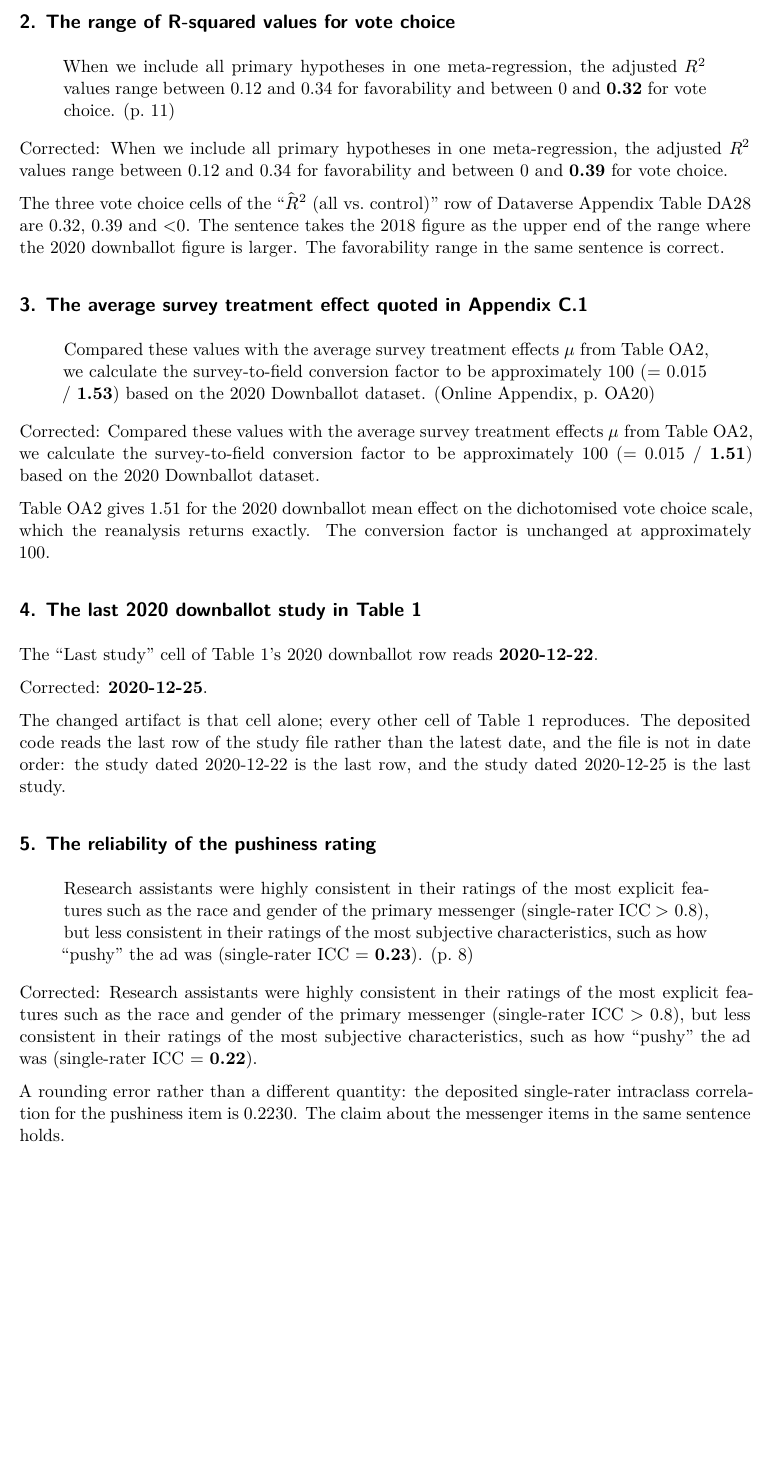
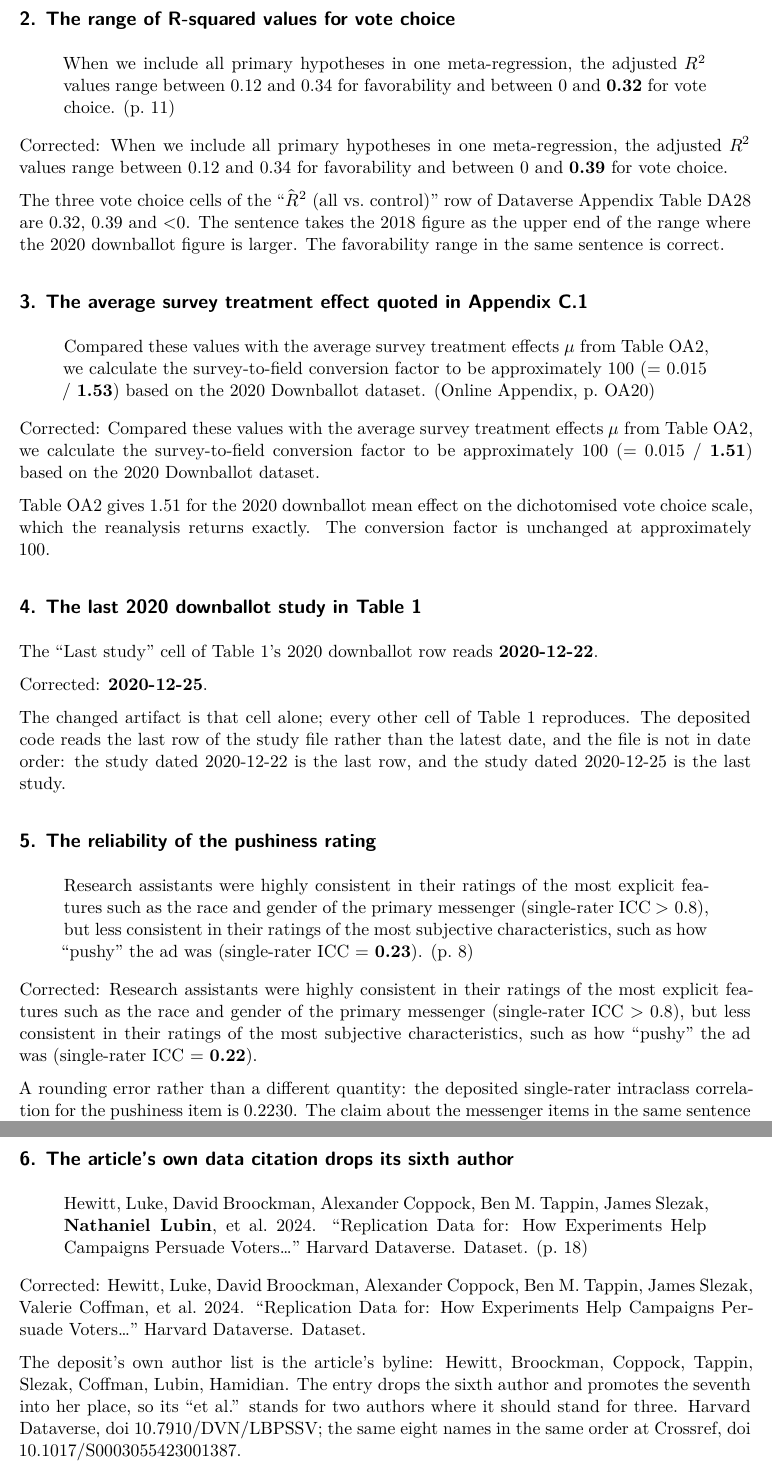
Before and after one commit to active-maintenance-aec/hewitt_etal_2024, a Quarto document (errata.qmd): part of page 2 of 2 before the commit and two parts of pages 2 and 3 of 3 after it, the two joined at a grey line, cut so that both start at the same text, the shorter picture padded with empty space. Rendered offline with R 4.5, knitr and Pandoc in place of Quarto, then LaTeX, with nearby package versions.

Commit message:
Append the reference-audit erratum: the article's own data citation
The corpus reference audit flagged one of this article's 50 printed
references, and it is the data citation the article makes to its own
deposit. The entry names James Slezak and then Nathaniel Lubin, where
the Dataverse record's creators and the article's byline both put
Valerie Coffman sixth and Lubin seventh, so the "et al." stands for two
authors where it should stand for three.

The audit had matched the entry to the article's own DOI rather than to
the dataset's, so the flag was settled against the deposit's own author
metadata at 10.7910/DVN/LBPSSV.

Appended as entry 6. Entries 1 to 5 are unchanged in number and in
value; the README's count now reads the non-bibliographic rows of the
spine, so the sentence that summarizes the misstated numbers still
counts only those.

Co-Authored-By: Claude Opus 5 <noreply@anthropic.com>

```diff
--- a/errata.qmd
+++ b/errata.qmd
@@ -205,7 +205,25 @@ entries <- tribble(
   str_glue(
     "A rounding error rather than a different quantity: the deposited single-rater ",
     "intraclass correlation for the pushiness item is {sprintf('%.4f', icc_pushy)}. The ",
-    "claim about the messenger items in the same sentence holds.")
+    "claim about the messenger items in the same sentence holds."),
+
+  6, "bibliographic", "reference_audit", "brief",
+  "The article's own data citation drops its sixth author",
+  "p. 18",
+  paste(
+    "Hewitt, Luke, David Broockman, Alexander Coppock, Ben M. Tappin, James Slezak, ",
+    "[[Nathaniel Lubin]], et al. 2024. \"Replication Data for: How Experiments Help ",
+    "Campaigns Persuade Voters...\" Harvard Dataverse. Dataset."),
+  paste(
+    "Hewitt, Luke, David Broockman, Alexander Coppock, Ben M. Tappin, James Slezak, ",
+    "Valerie Coffman, et al. 2024. \"Replication Data for: How Experiments Help ",
+    "Campaigns Persuade Voters...\" Harvard Dataverse. Dataset."),
+  paste(
+    "The deposit's own author list is the article's byline: Hewitt, Broockman, Coppock,",
+    "Tappin, Slezak, Coffman, Lubin, Hamidian. The entry drops the sixth author and",
+    "promotes the seventh into her place, so its \"et al.\" stands for two authors where",
+    "it should stand for three. Harvard Dataverse, doi 10.7910/DVN/LBPSSV; the same eight",
+    "names in the same order at Crossref, doi 10.1017/S0003055423001387.")
 ) |>
   mutate(across(c(title, location, published, corrected, note), as.character))
 
--- a/errata_entries.csv
+++ b/errata_entries.csv
@@ -20,3 +20,4 @@ The reanalysis returns 1.42, which is what Table 2 prints and which rounds to 1.
 3,quantity,pipeline,full,The average survey treatment effect quoted in Appendix C.1,"Online Appendix, p. OA20","Compared these values with the average survey treatment effects $\mu$ from Table OA2, we calculate the survey-to-field conversion factor to be approximately 100 (= 0.015 / [[1.53]]) based on the 2020 Downballot dataset.","Compared these values with the average survey treatment effects $\mu$ from Table OA2, we calculate the survey-to-field conversion factor to be approximately 100 (= 0.015 / [[1.51]]) based on the 2020 Downballot dataset.","Table OA2 gives 1.51 for the 2020 downballot mean effect on the dichotomised vote choice scale, which the reanalysis returns exactly. The conversion factor is unchanged at approximately 100."
 4,quantity,pipeline,brief,The last 2020 downballot study in Table 1,,"The ""Last study"" cell of Table 1's 2020 downballot row reads [[2020-12-22]].",[[2020-12-25]].,"The changed artifact is that cell alone; every other cell of Table 1 reproduces. The deposited code reads the last row of the study file rather than the latest date, and the file is not in date order: the study dated 2020-12-22 is the last row, and the study dated 2020-12-25 is the last study."
 5,quantity,pipeline,full,The reliability of the pushiness rating,p. 8,"Research assistants were highly consistent in their ratings of the most explicit features such as the race and gender of the primary messenger (single-rater ICC $>$ 0.8), but less consistent in their ratings of the most subjective characteristics, such as how ""pushy"" the ad was (single-rater ICC = [[0.23]]).","Research assistants were highly consistent in their ratings of the most explicit features such as the race and gender of the primary messenger (single-rater ICC $>$ 0.8), but less consistent in their ratings of the most subjective characteristics, such as how ""pushy"" the ad was (single-rater ICC = [[0.22]]).",A rounding error rather than a different quantity: the deposited single-rater intraclass correlation for the pushiness item is 0.2230. The claim about the messenger items in the same sentence holds.
+6,bibliographic,reference_audit,brief,The article's own data citation drops its sixth author,p. 18,"Hewitt, Luke, David Broockman, Alexander Coppock, Ben M. Tappin, James Slezak,  [[Nathaniel Lubin]], et al. 2024. ""Replication Data for: How Experiments Help  Campaigns Persuade Voters..."" Harvard Dataverse. Dataset.","Hewitt, Luke, David Broockman, Alexander Coppock, Ben M. Tappin, James Slezak,  Valerie Coffman, et al. 2024. ""Replication Data for: How Experiments Help  Campaigns Persuade Voters..."" Harvard Dataverse. Dataset.","The deposit's own author list is the article's byline: Hewitt, Broockman, Coppock, Tappin, Slezak, Coffman, Lubin, Hamidian. The entry drops the sixth author and promotes the seventh into her place, so its ""et al."" stands for two authors where it should stand for three. Harvard Dataverse, doi 10.7910/DVN/LBPSSV; the same eight names in the same order at Crossref, doi 10.1017/S0003055423001387."
```
Also changed, not shown: README.qmd (+3 -2 lines), README.md, hewitt_etal_2024_errata.pdf, report/hewitt_etal_2024_report.pdf, errata.qmd (8 more changed lines).
